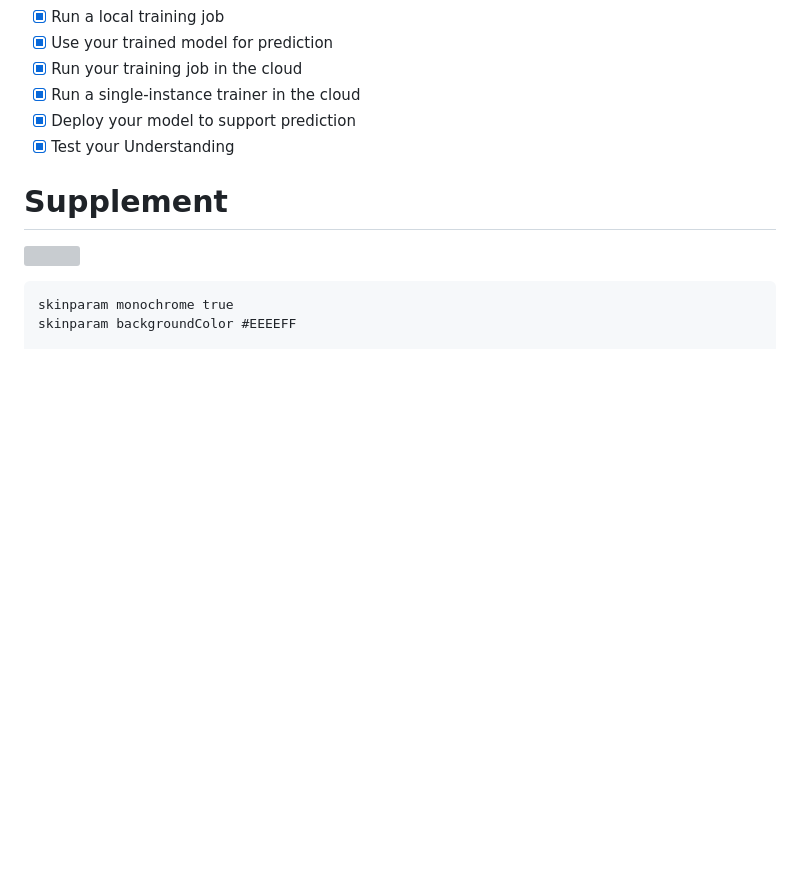
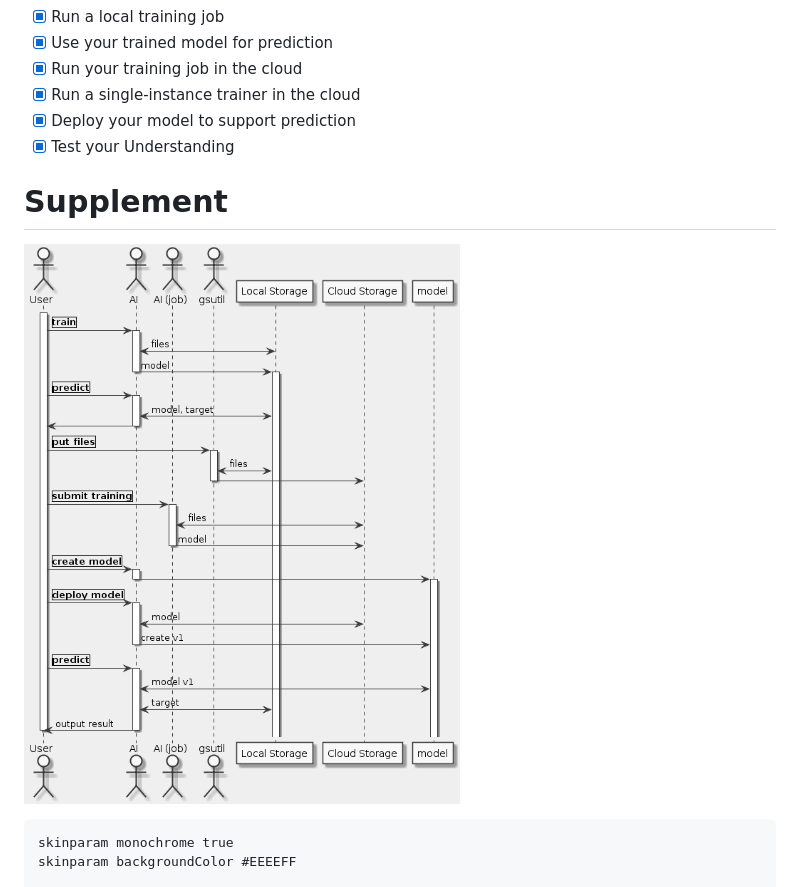
Before and after one commit to nabinno/dojo, a Markdown page: qwiklabs/cloud_ml_engine_qwik_start.md, the part around the change printed below. GitHub-like rendering; pictures changed too: qwiklabs/cloud_ml_engine_qwik_start.png (added); blank space fills up the shorter version; grey boxes are pictures that could not be loaded.

Commit message:
Complete Qwiklabs - Cloud ML Engine: Qwik Start.

````diff
--- a/qwiklabs/cloud_ml_engine_qwik_start.md
+++ b/qwiklabs/cloud_ml_engine_qwik_start.md
@@ -27,7 +27,7 @@ url: https://www.qwiklabs.com/focuses/581
 - [x] Test your Understanding
 
 # Supplement
-![]()
+![](cloud_ml_engine_qwik_start.png)
 
 ```uml
 skinparam monochrome true
````
Also changed, not shown: other parts of qwiklabs/cloud_ml_engine_qwik_start.md (+53 -7 lines).
